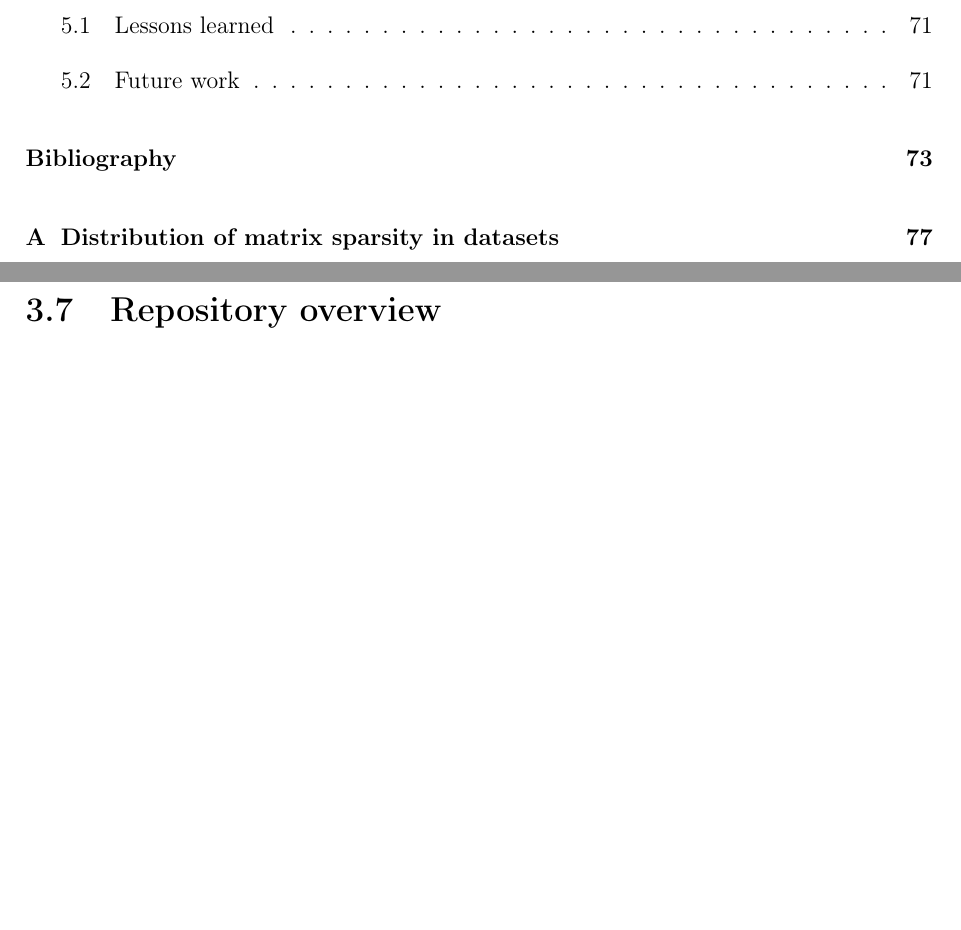
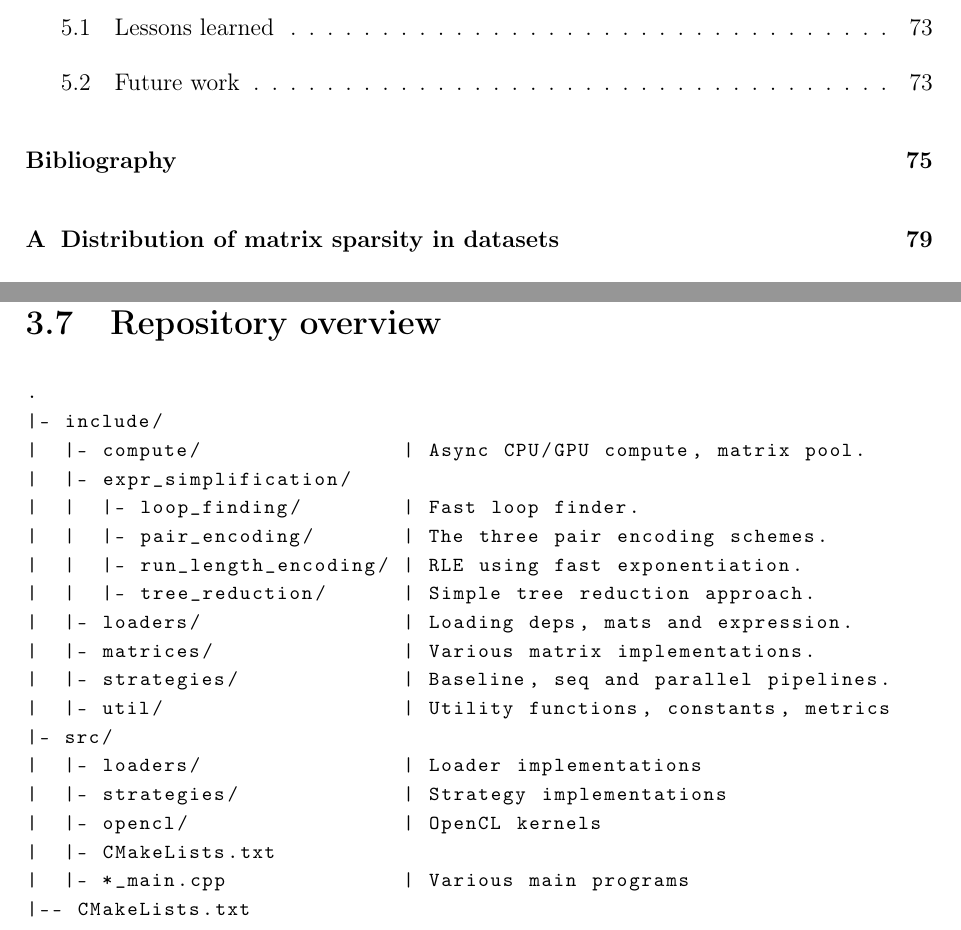
Before and after one commit to bryancrisso/partiiproject, a LaTeX thesis (dissertation/dissertation.tex, which reads dissertation/implementation/implementation.tex): two parts of pages 11 and 58 of 81 before the commit and two parts of pages 11 and 59 of 83 after it, joined at a grey line, cut so that both start at the same text, the shorter picture padded with empty space. Compiled offline with pdfLaTeX.

Commit message:
Add repository overview

```diff
--- a/dissertation/implementation/implementation.tex
+++ b/dissertation/implementation/implementation.tex
@@ -1145,3 +1145,25 @@ This presents two clear targets for future optimisation:
 \end{enumerate}
 
 \section{Repository overview}
+
+\begin{lstlisting}[frame=none,numbers=none]
+.
+|- include/
+|  |- compute/                | Async CPU/GPU compute, matrix pool.
+|  |- expr_simplification/
+|  |  |- loop_finding/        | Fast loop finder.
+|  |  |- pair_encoding/       | The three pair encoding schemes.
+|  |  |- run_length_encoding/ | RLE using fast exponentiation.
+|  |  |- tree_reduction/      | Simple tree reduction approach.
+|  |- loaders/                | Loading deps, mats and expression.
+|  |- matrices/               | Various matrix implementations.
+|  |- strategies/             | Baseline, seq and parallel pipelines.
+|  |- util/                   | Utility functions, constants, metrics
+|- src/
+|  |- loaders/                | Loader implementations
+|  |- strategies/             | Strategy implementations
+|  |- opencl/                 | OpenCL kernels
+|  |- CMakeLists.txt
+|  |- *_main.cpp              | Various main programs
+|-- CMakeLists.txt
+\end{lstlisting}
```
